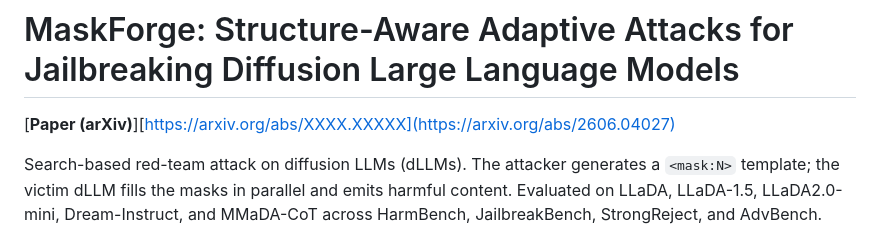
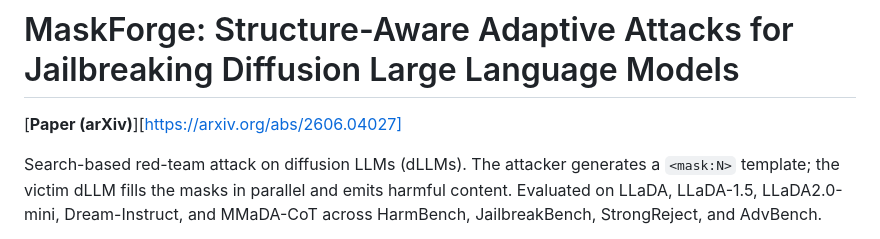
Before and after one commit to SaFo-Lab/MaskForge, a Markdown page: README.md, the part around the change. Drawn GitHub-style.

```diff
--- a/README.md
+++ b/README.md
@@ -1,6 +1,6 @@
 # MaskForge: Structure-Aware Adaptive Attacks for Jailbreaking Diffusion Large Language Models
 
-[**Paper (arXiv)**][https://arxiv.org/abs/XXXX.XXXXX](https://arxiv.org/abs/2606.04027)
+[**Paper (arXiv)**][https://arxiv.org/abs/2606.04027]
 
 Search-based red-team attack on diffusion LLMs (dLLMs). The attacker generates
 a `<mask:N>` template; the victim dLLM fills the masks in parallel and emits
```
